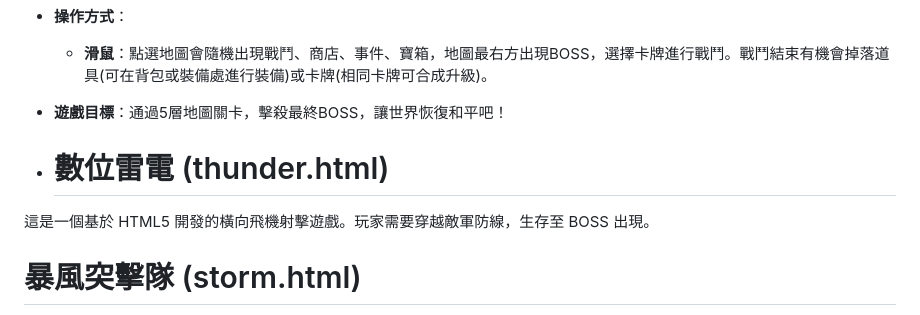
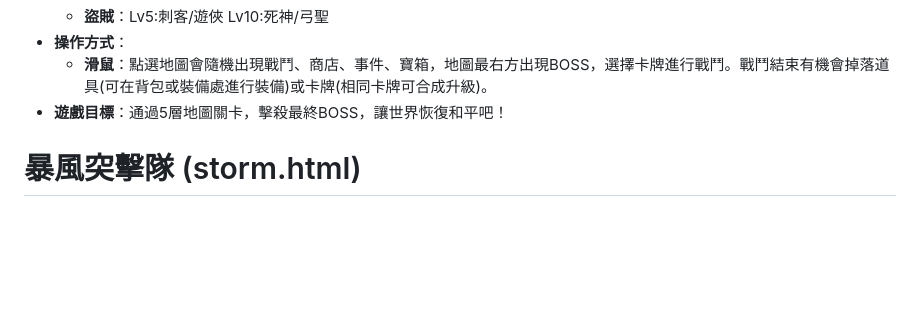
Before and after one commit to LinWei630718/html, a Markdown page: README.md, the part around one of its changes. Rendered like a GitHub page; blank space fills up the shorter version.

```diff
--- a/README.md
+++ b/README.md
@@ -150,10 +150,6 @@
   - **滑鼠**：點選地圖會隨機出現戰鬥、商店、事件、寶箱，地圖最右方出現BOSS，選擇卡牌進行戰鬥。戰鬥結束有機會掉落道具(可在背包或裝備處進行裝備)或卡牌(相同卡牌可合成升級)。
 - **遊戲目標**：通過5層地圖關卡，擊殺最終BOSS，讓世界恢復和平吧！
 
-- # 數位雷電 (thunder.html)
-
-這是一個基於 HTML5 開發的橫向飛機射擊遊戲。玩家需要穿越敵軍防線，生存至 BOSS 出現。
-
 # 暴風突擊隊 (storm.html)
 
 這是一個基於 HTML5 開發的橫向飛機射擊遊戲。玩家需要穿越敵軍防線，擊敗巨大 BOSS 收集道具升級武器，炸彈清除全螢幕。
```
Also changed, not shown: other parts of README.md (+0 -2 lines).
